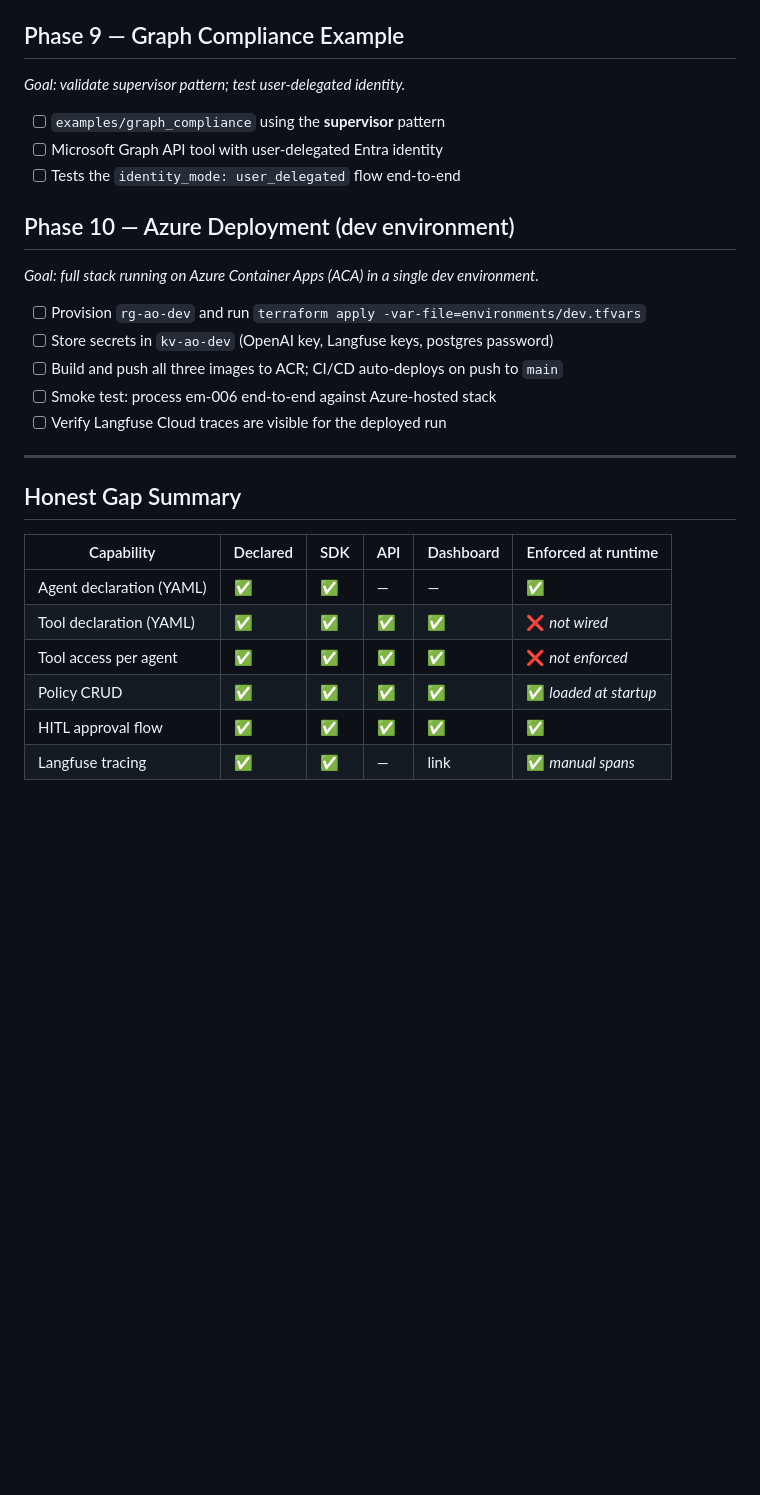
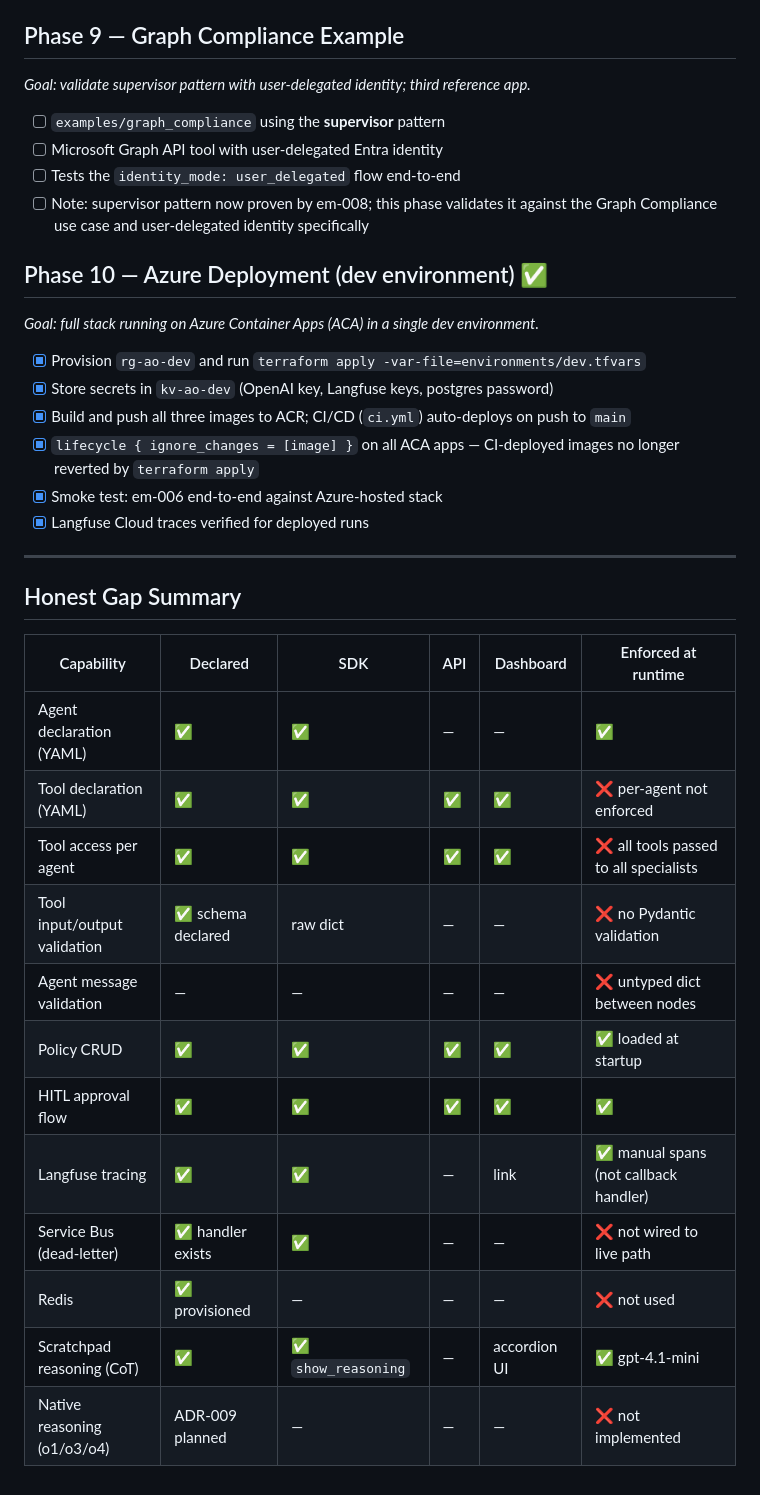
Before and after one commit to JervisGit/agent-orchestration, a Markdown page: docs/ROADMAP.md, the part around one of its changes. GitHub-like rendering; blank space fills up the shorter version.

```diff
--- a/docs/ROADMAP.md
+++ b/docs/ROADMAP.md
@@ -100,20 +135,24 @@
 - [ ] Validates `ManifestExecutor` works across patterns (not just router + concurrent)
 
 ## Phase 9 — Graph Compliance Example
-*Goal: validate supervisor pattern; test user-delegated identity.*
+*Goal: validate supervisor pattern with user-delegated identity; third reference app.*
 
 - [ ] `examples/graph_compliance` using the **supervisor** pattern
 - [ ] Microsoft Graph API tool with user-delegated Entra identity
 - [ ] Tests the `identity_mode: user_delegated` flow end-to-end
+- [ ] Note: supervisor pattern now proven by em-008; this phase validates it against
+      the Graph Compliance use case and user-delegated identity specifically
 
-## Phase 10 — Azure Deployment (dev environment)
+## Phase 10 — Azure Deployment (dev environment) ✅
 *Goal: full stack running on Azure Container Apps (ACA) in a single dev environment.*
 
-- [ ] Provision `rg-ao-dev` and run `terraform apply -var-file=environments/dev.tfvars`
-- [ ] Store secrets in `kv-ao-dev` (OpenAI key, Langfuse keys, postgres password)
-- [ ] Build and push all three images to ACR; CI/CD auto-deploys on push to `main`
-- [ ] Smoke test: process em-006 end-to-end against Azure-hosted stack
-- [ ] Verify Langfuse Cloud traces are visible for the deployed run
+- [x] Provision `rg-ao-dev` and run `terraform apply -var-file=environments/dev.tfvars`
+- [x] Store secrets in `kv-ao-dev` (OpenAI key, Langfuse keys, postgres password)
+- [x] Build and push all three images to ACR; CI/CD (`ci.yml`) auto-deploys on push to `main`
+- [x] `lifecycle { ignore_changes = [image] }` on all ACA apps — CI-deployed images
+      no longer reverted by `terraform apply`
+- [x] Smoke test: em-006 end-to-end against Azure-hosted stack
+- [x] Langfuse Cloud traces verified for deployed runs
 
 ---
 
@@ -122,8 +161,14 @@
 | Capability | Declared | SDK | API | Dashboard | Enforced at runtime |
 |---|---|---|---|---|---|
 | Agent declaration (YAML) | ✅ | ✅ | — | — | ✅ |
-| Tool declaration (YAML) | ✅ | ✅ | ✅ | ✅ | ❌ *not wired* |
-| Tool access per agent | ✅ | ✅ | ✅ | ✅ | ❌ *not enforced* |
-| Policy CRUD | ✅ | ✅ | ✅ | ✅ | ✅ *loaded at startup* |
+| Tool declaration (YAML) | ✅ | ✅ | ✅ | ✅ | ❌ per-agent not enforced |
+| Tool access per agent | ✅ | ✅ | ✅ | ✅ | ❌ all tools passed to all specialists |
+| Tool input/output validation | ✅ schema declared | raw dict | — | — | ❌ no Pydantic validation |
+| Agent message validation | — | — | — | — | ❌ untyped dict between nodes |
+| Policy CRUD | ✅ | ✅ | ✅ | ✅ | ✅ loaded at startup |
 | HITL approval flow | ✅ | ✅ | ✅ | ✅ | ✅ |
-| Langfuse tracing | ✅ | ✅ | — | link | ✅ *manual spans* |
+| Langfuse tracing | ✅ | ✅ | — | link | ✅ manual spans (not callback handler) |
+| Service Bus (dead-letter) | ✅ handler exists | ✅ | — | — | ❌ not wired to live path |
+| Redis | ✅ provisioned | — | — | — | ❌ not used |
+| Scratchpad reasoning (CoT) | ✅ | ✅ `show_reasoning` | — | accordion UI | ✅ gpt-4.1-mini |
+| Native reasoning (o1/o3/o4) | ADR-009 planned | — | — | — | ❌ not implemented |
```
Also changed, not shown: other parts of docs/ROADMAP.md (+49 -14 lines), docs/decisions/010-orchestration-pattern-selection.md (added, +115 -0 lines).
